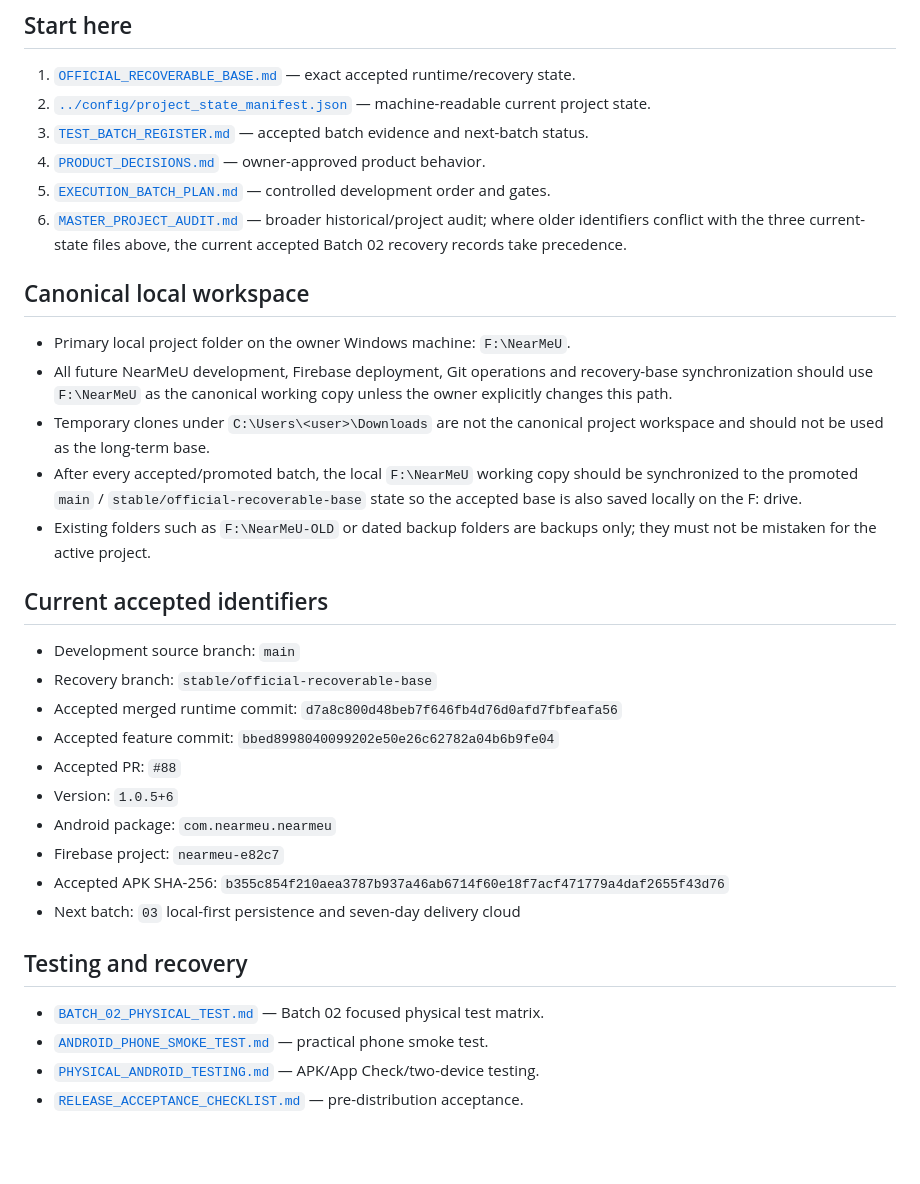
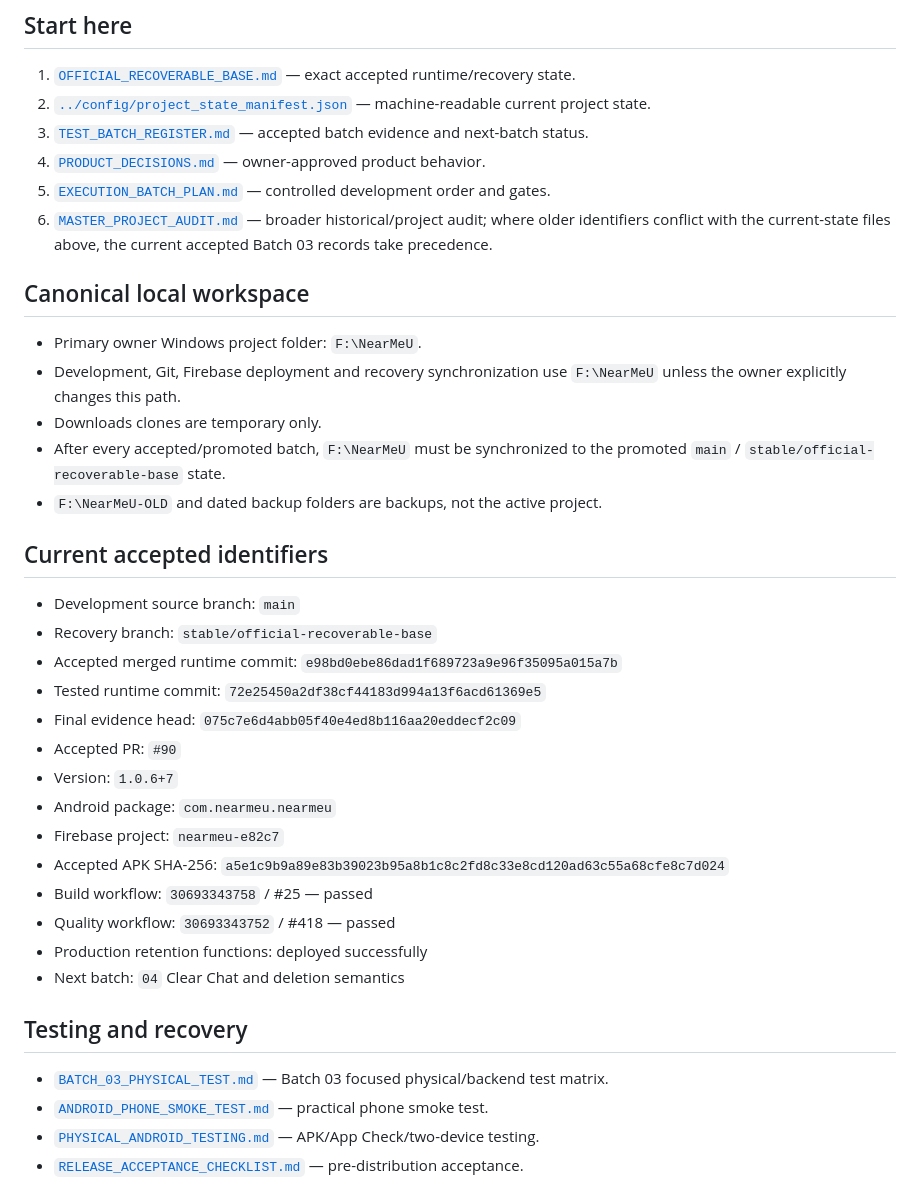
Before and after one commit to panchalvinay33-debug/NearMeU, a Markdown page: docs/INDEX.md, the part around the change. Drawn GitHub-style; blank space fills up the shorter version.

Commit message:
Point documentation index to accepted Batch 03

```diff
--- a/docs/INDEX.md
+++ b/docs/INDEX.md
@@ -9,32 +9,36 @@ This is the canonical map for understanding, operating, testing, recovering and
 3. [`TEST_BATCH_REGISTER.md`](TEST_BATCH_REGISTER.md) — accepted batch evidence and next-batch status.
 4. [`PRODUCT_DECISIONS.md`](PRODUCT_DECISIONS.md) — owner-approved product behavior.
 5. [`EXECUTION_BATCH_PLAN.md`](EXECUTION_BATCH_PLAN.md) — controlled development order and gates.
-6. [`MASTER_PROJECT_AUDIT.md`](MASTER_PROJECT_AUDIT.md) — broader historical/project audit; where older identifiers conflict with the three current-state files above, the current accepted Batch 02 recovery records take precedence.
+6. [`MASTER_PROJECT_AUDIT.md`](MASTER_PROJECT_AUDIT.md) — broader historical/project audit; where older identifiers conflict with the current-state files above, the current accepted Batch 03 records take precedence.
 
 ## Canonical local workspace
 
-- Primary local project folder on the owner Windows machine: `F:\NearMeU`.
-- All future NearMeU development, Firebase deployment, Git operations and recovery-base synchronization should use `F:\NearMeU` as the canonical working copy unless the owner explicitly changes this path.
-- Temporary clones under `C:\Users\<user>\Downloads` are not the canonical project workspace and should not be used as the long-term base.
-- After every accepted/promoted batch, the local `F:\NearMeU` working copy should be synchronized to the promoted `main` / `stable/official-recoverable-base` state so the accepted base is also saved locally on the F: drive.
-- Existing folders such as `F:\NearMeU-OLD` or dated backup folders are backups only; they must not be mistaken for the active project.
+- Primary owner Windows project folder: `F:\NearMeU`.
+- Development, Git, Firebase deployment and recovery synchronization use `F:\NearMeU` unless the owner explicitly changes this path.
+- Downloads clones are temporary only.
+- After every accepted/promoted batch, `F:\NearMeU` must be synchronized to the promoted `main` / `stable/official-recoverable-base` state.
+- `F:\NearMeU-OLD` and dated backup folders are backups, not the active project.
 
 ## Current accepted identifiers
 
 - Development source branch: `main`
 - Recovery branch: `stable/official-recoverable-base`
-- Accepted merged runtime commit: `d7a8c800d48beb7f646fb4d76d0afd7fbfeafa56`
-- Accepted feature commit: `bbed8998040099202e50e26c62782a04b6b9fe04`
-- Accepted PR: `#88`
-- Version: `1.0.5+6`
+- Accepted merged runtime commit: `e98bd0ebe86dad1f689723a9e96f35095a015a7b`
+- Tested runtime commit: `72e25450a2df38cf44183d994a13f6acd61369e5`
+- Final evidence head: `075c7e6d4abb05f40e4ed8b116aa20eddecf2c09`
+- Accepted PR: `#90`
+- Version: `1.0.6+7`
 - Android package: `com.nearmeu.nearmeu`
 - Firebase project: `nearmeu-e82c7`
-- Accepted APK SHA-256: `b355c854f210aea3787b937a46ab6714f60e18f7acf471779a4daf2655f43d76`
-- Next batch: `03` local-first persistence and seven-day delivery cloud
+- Accepted APK SHA-256: `a5e1c9b9a89e83b39023b95a8b1c8c2fd8c33e8cd120ad63c55a68cfe8c7d024`
+- Build workflow: `30693343758` / #25 — passed
+- Quality workflow: `30693343752` / #418 — passed
+- Production retention functions: deployed successfully
+- Next batch: `04` Clear Chat and deletion semantics
 
 ## Testing and recovery
 
-- [`BATCH_02_PHYSICAL_TEST.md`](BATCH_02_PHYSICAL_TEST.md) — Batch 02 focused physical test matrix.
+- [`BATCH_03_PHYSICAL_TEST.md`](BATCH_03_PHYSICAL_TEST.md) — Batch 03 focused physical/backend test matrix.
 - [`ANDROID_PHONE_SMOKE_TEST.md`](ANDROID_PHONE_SMOKE_TEST.md) — practical phone smoke test.
 - [`PHYSICAL_ANDROID_TESTING.md`](PHYSICAL_ANDROID_TESTING.md) — APK/App Check/two-device testing.
 - [`RELEASE_ACCEPTANCE_CHECKLIST.md`](RELEASE_ACCEPTANCE_CHECKLIST.md) — pre-distribution acceptance.
```
